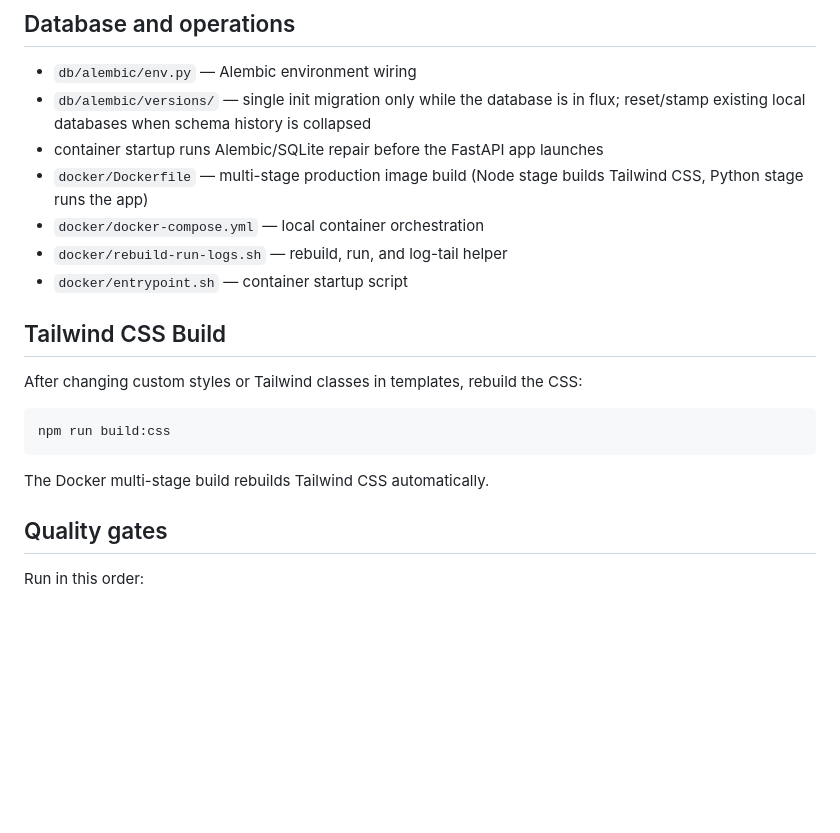
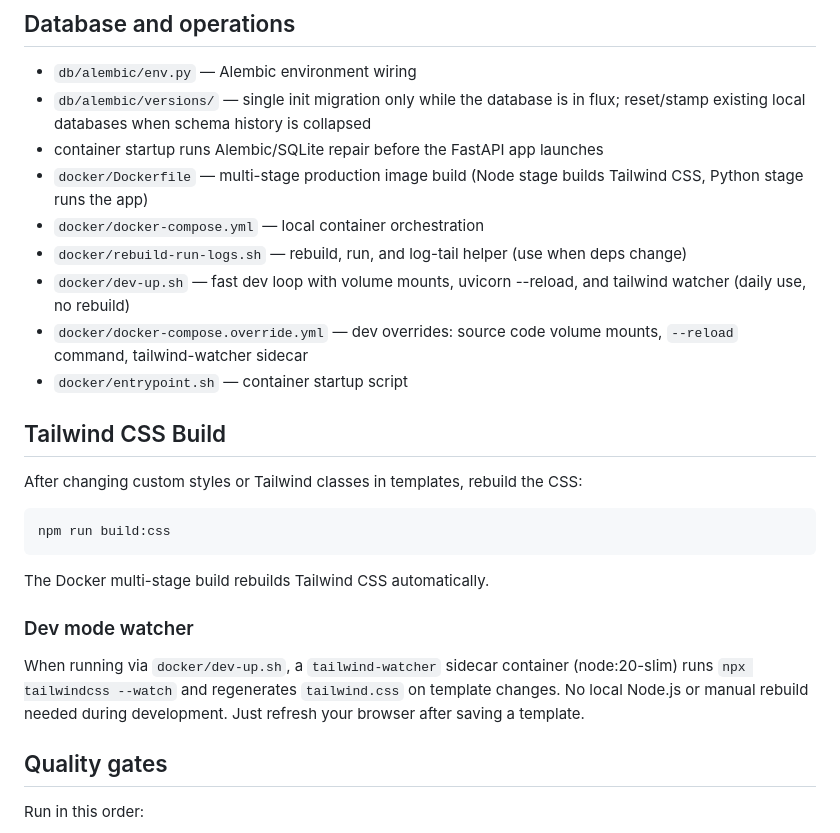
Before and after one commit to siftarrdev/siftarr, a Markdown page: repo-map.md, the part around the change. GitHub-like rendering; blank space fills up the shorter version.

Commit message:
Update repo-map with dev loop improvements and tailwind watcher

````diff
--- a/repo-map.md
+++ b/repo-map.md
@@ -188,7 +188,9 @@ Static assets.
 - container startup runs Alembic/SQLite repair before the FastAPI app launches
 - `docker/Dockerfile` — multi-stage production image build (Node stage builds Tailwind CSS, Python stage runs the app)
 - `docker/docker-compose.yml` — local container orchestration
-- `docker/rebuild-run-logs.sh` — rebuild, run, and log-tail helper
+- `docker/rebuild-run-logs.sh` — rebuild, run, and log-tail helper (use when deps change)
+- `docker/dev-up.sh` — fast dev loop with volume mounts, uvicorn --reload, and tailwind watcher (daily use, no rebuild)
+- `docker/docker-compose.override.yml` — dev overrides: source code volume mounts, `--reload` command, tailwind-watcher sidecar
 - `docker/entrypoint.sh` — container startup script
 
 ## Tailwind CSS Build
@@ -200,6 +202,13 @@ npm run build:css
 ```
 
 The Docker multi-stage build rebuilds Tailwind CSS automatically.
+
+### Dev mode watcher
+
+When running via `docker/dev-up.sh`, a `tailwind-watcher` sidecar container
+(node:20-slim) runs `npx tailwindcss --watch` and regenerates `tailwind.css`
+on template changes. No local Node.js or manual rebuild needed during
+development. Just refresh your browser after saving a template.
 
 ## Quality gates
 
````
